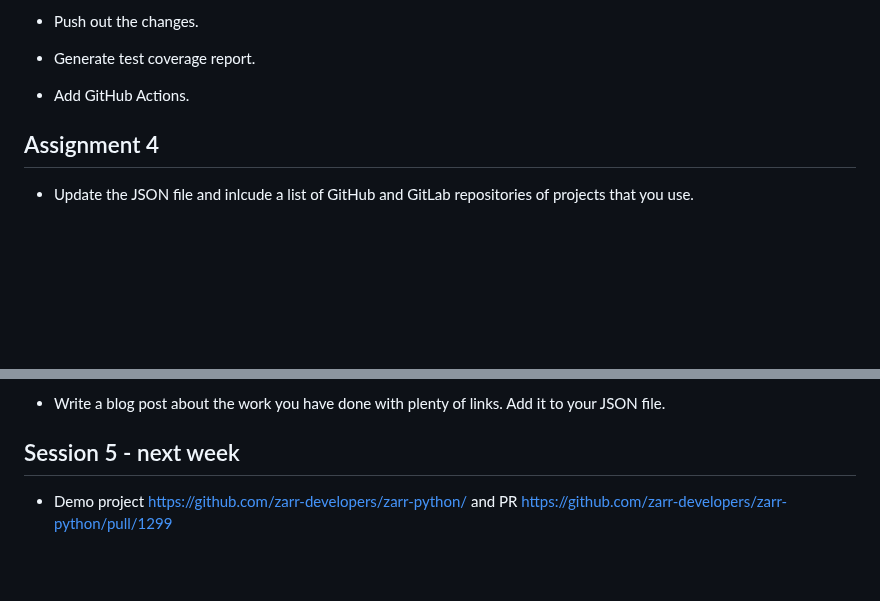
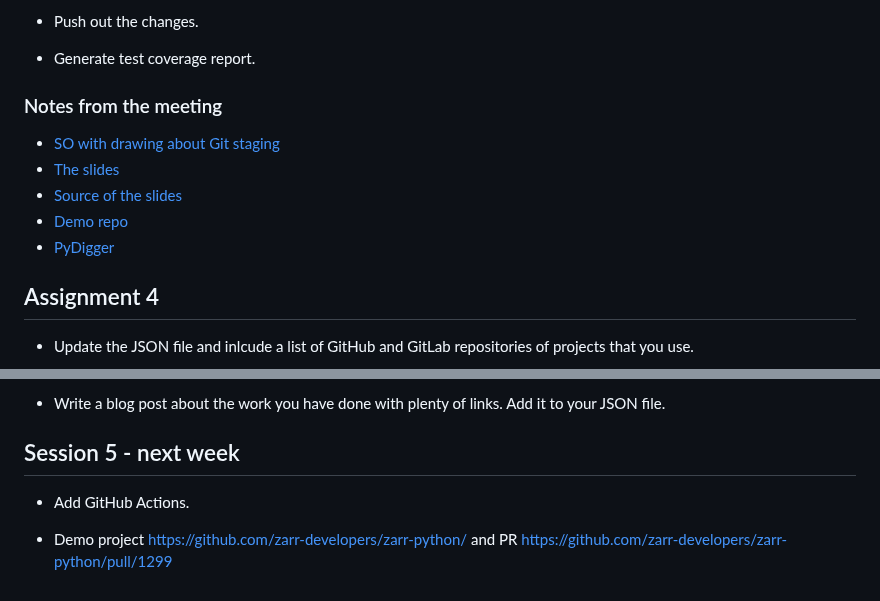
Before and after one commit to OSDC-Code-Maven/osdc-2023-01-public, a Markdown page: README.md, 2 parts joined by grey strips. Rendered like a GitHub page; blank space fills up the shorter version.

Commit message:
add notes

```diff
--- a/README.md
+++ b/README.md
@@ -271,8 +271,14 @@ A couple of suggestions for the blog posts
 * Push out the changes.
 
 * Generate test coverage report.
-* Add GitHub Actions.
 
+### Notes from the meeting
+
+* [SO with drawing about Git staging](https://stackoverflow.com/questions/13072111/gits-local-repository-and-remote-repository-confusing-concepts)
+* [The slides](https://code-maven.com/slides/)
+* [Source of the slides](https://github.com/szabgab/slides)
+* [Demo repo](https://github.com/OSDC-Code-Maven/osdc-2023-01-public-testing-demo)
+* [PyDigger](https://pydigger.com/)
 
 ## Assignment 4
 
@@ -301,5 +307,6 @@ A couple of suggestions for the blog posts
 
 ## Session 5 - next week
 
+* Add GitHub Actions.
 
 * Demo project https://github.com/zarr-developers/zarr-python/ and PR https://github.com/zarr-developers/zarr-python/pull/1299
```
